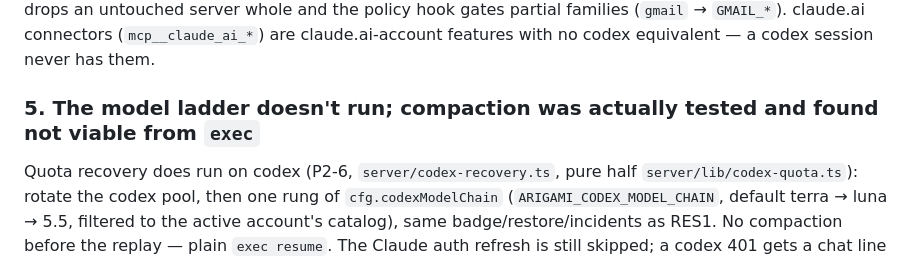
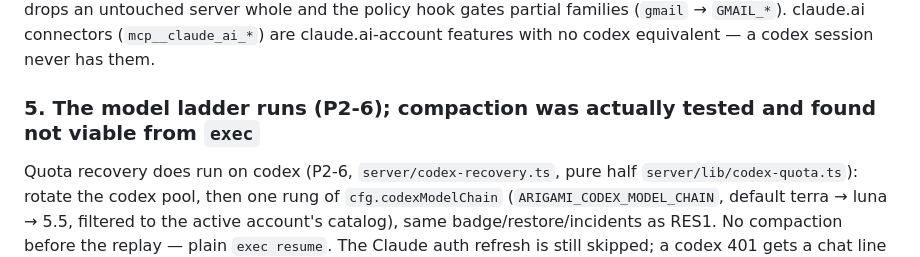
Before and after one commit to maor700/arigami, a Markdown page: docs/ENGINES.md, the part around the change. Rendered like a GitHub page.

Commit message:
docs(engines): limit 5 heading — the codex ladder runs now
Co-Authored-By: Claude Opus 5 <noreply@anthropic.com>

```diff
--- a/docs/ENGINES.md
+++ b/docs/ENGINES.md
@@ -89,7 +89,7 @@ Host-managed stdio servers (`composio-mcp`) live in `$ARIGAMI_DIR/mcp-servers.js
 Codex's `enabled_tools` takes exact names, so A3 drops an untouched server whole and the policy hook gates partial families (`gmail` → `GMAIL_*`).
 claude.ai connectors (`mcp__claude_ai_*`) are claude.ai-account features with no codex equivalent — a codex session never has them.
 
-### 5. The model ladder doesn't run; compaction **was actually tested and found not viable** from `exec`
+### 5. The model ladder runs (P2-6); compaction **was actually tested and found not viable** from `exec`
 
 Quota recovery does run on codex (P2-6, `server/codex-recovery.ts`, pure half `server/lib/codex-quota.ts`): rotate the codex pool, then one rung of `cfg.codexModelChain` (`ARIGAMI_CODEX_MODEL_CHAIN`, default terra → luna → 5.5, filtered to the active account's catalog), same badge/restore/incidents as RES1. No compaction before the replay — plain `exec resume`.
 The Claude auth refresh is still skipped; a codex 401 gets a chat line pointing at Settings › Connections › Accounts.
```
